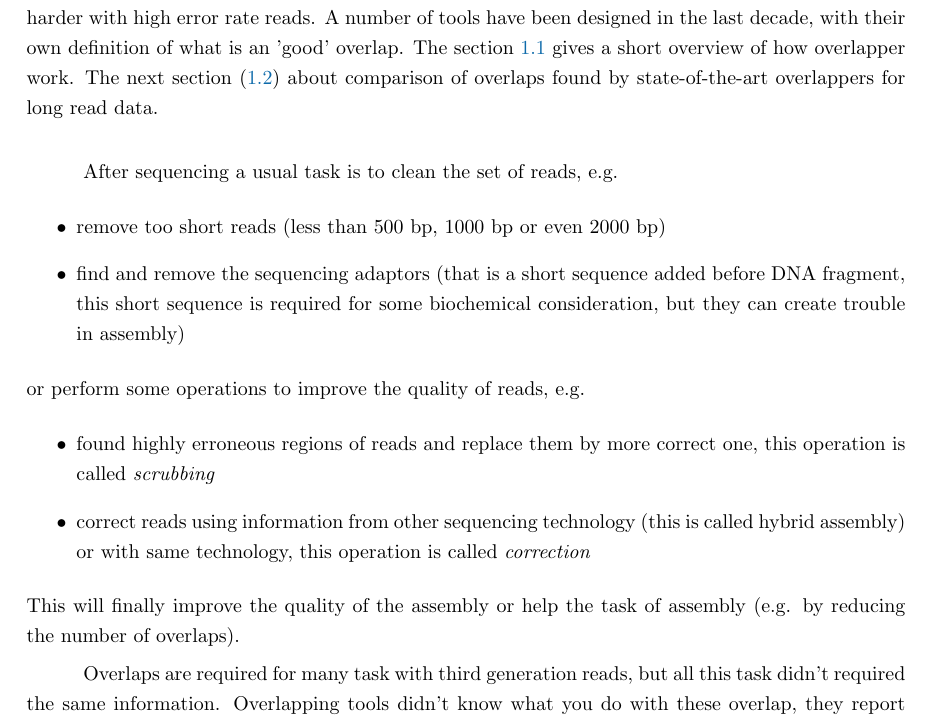
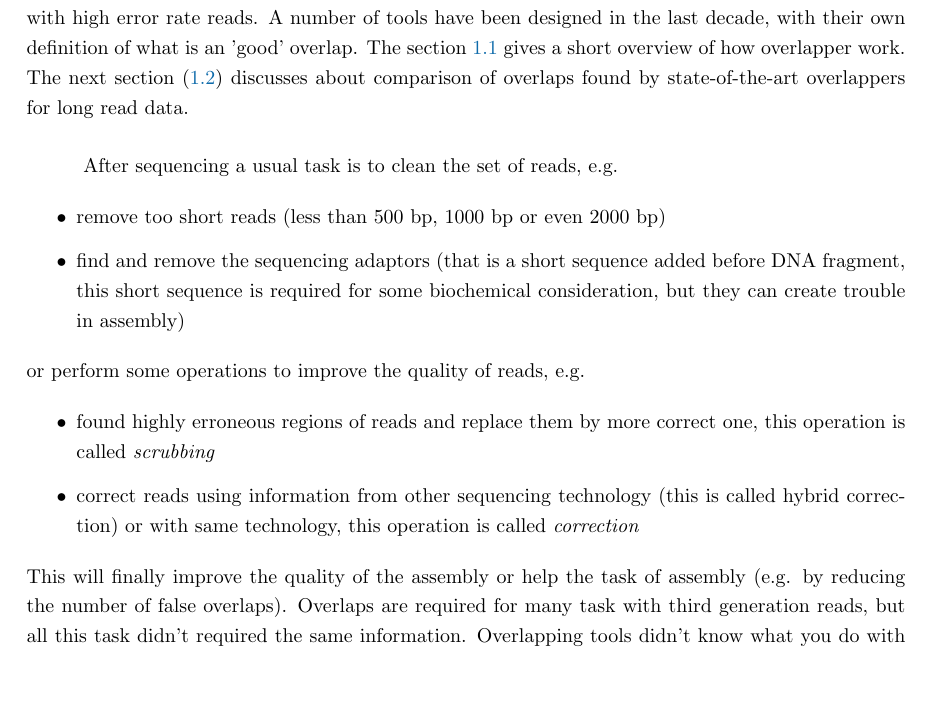
Before and after one commit to natir/thesis, a LaTeX document (preassembly.tex): part of page 1 of 15, cut so that both start at the same text, the shorter picture padded with empty space. Compiled offline with pdfLaTeX.

Commit message:
Complete merge of preassembly

```diff
--- a/preassembly.tex
+++ b/preassembly.tex
@@ -4,7 +4,7 @@
 
 \chapter{Preassembly}\label{chapter:preassembly}
 
-A key concept of assembly is the detection of overlaps between reads. Computing overlaps is done before an assembly algorithm is applied and can thus be considered as a preassembly task, even if some assembly pipelines compute overlaps several times. Computing overlaps is a hard task, even harder with high error rate reads. A number of tools have been designed in the last decade, with their own definition of what is an 'good' overlap. The section \ref{sec:preasm:ovl} gives a short overview of how overlapper work. The next section (\ref{sec:preasm:blog_post}) about comparison of overlaps found by state-of-the-art overlappers for long read data.
+A key concept of assembly is the detection of overlaps between reads. Computing overlaps is done before an assembly algorithm is applied and can thus be considered as a preassembly task, even if some assembly pipelines compute overlaps several times. Computing overlaps is a hard task, even harder with high error rate reads. A number of tools have been designed in the last decade, with their own definition of what is an 'good' overlap. The section \ref{sec:preasm:ovl} gives a short overview of how overlapper work. The next section (\ref{sec:preasm:blog_post}) discusses about comparison of overlaps found by state-of-the-art overlappers for long read data.
 
 \bigskip
 
@@ -16,10 +16,9 @@ After sequencing a usual task is to clean the set of reads, e.g.
 or perform some operations to improve the quality of reads, e.g.
 \begin{itemize}
 	\item found highly erroneous regions of reads and replace them by more correct one, this operation is called \emph{scrubbing}
-	\item correct reads using information from other sequencing technology (this is called hybrid assembly) or with same technology, this operation is called \emph{correction}
+	\item correct reads using information from other sequencing technology (this is called hybrid correction) or with same technology, this operation is called \emph{correction}
 \end{itemize}
-This will finally improve the quality of the assembly or help the task of assembly (e.g. by reducing the number of overlaps).
-
+This will finally improve the quality of the assembly or help the task of assembly (e.g. by reducing the number of false overlaps).
 Overlaps are required for many task with third generation reads, but all this task didn't required the same information. Overlapping tools didn't know what you do with these overlap, they report all information (it's a good think) but overlap information can became very large and for some large dataset exceeded the Terra byte. In section \ref{sec:preasm:intro_fpa} we introduce in more details this trouble and the solution we have design.
 
 Correction and scrubbing seeks to perform the same target, reduce the error rate of reads, scrubbing work on large region (around ten or hundred base), and correction work at the level of one base. This difference of scale create an important difference in term of computation time and memory usage. But this difference can also have an impact on variant information. Section \ref{sec:preasm:yacrd} describe the interest of scrubbing in relation to the correction.
```
